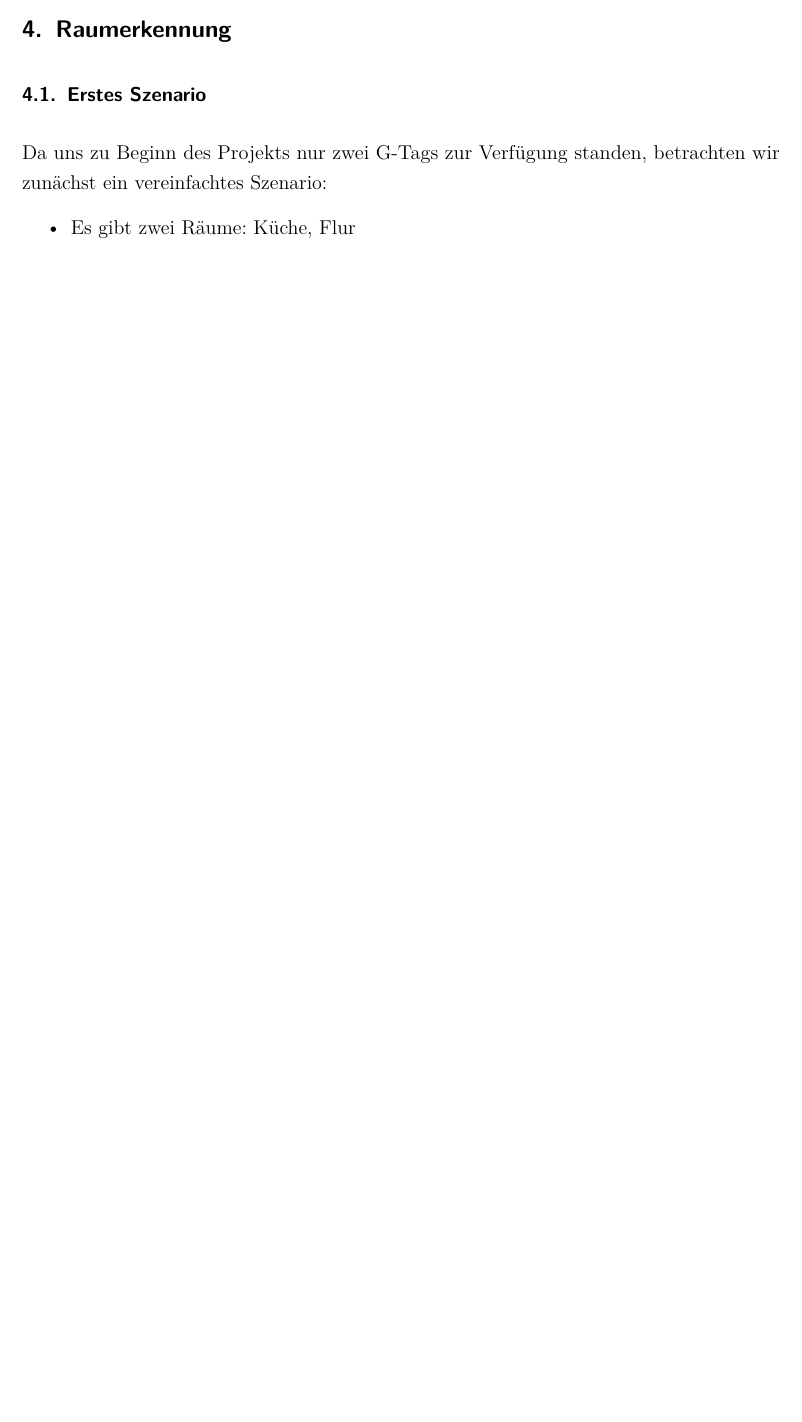
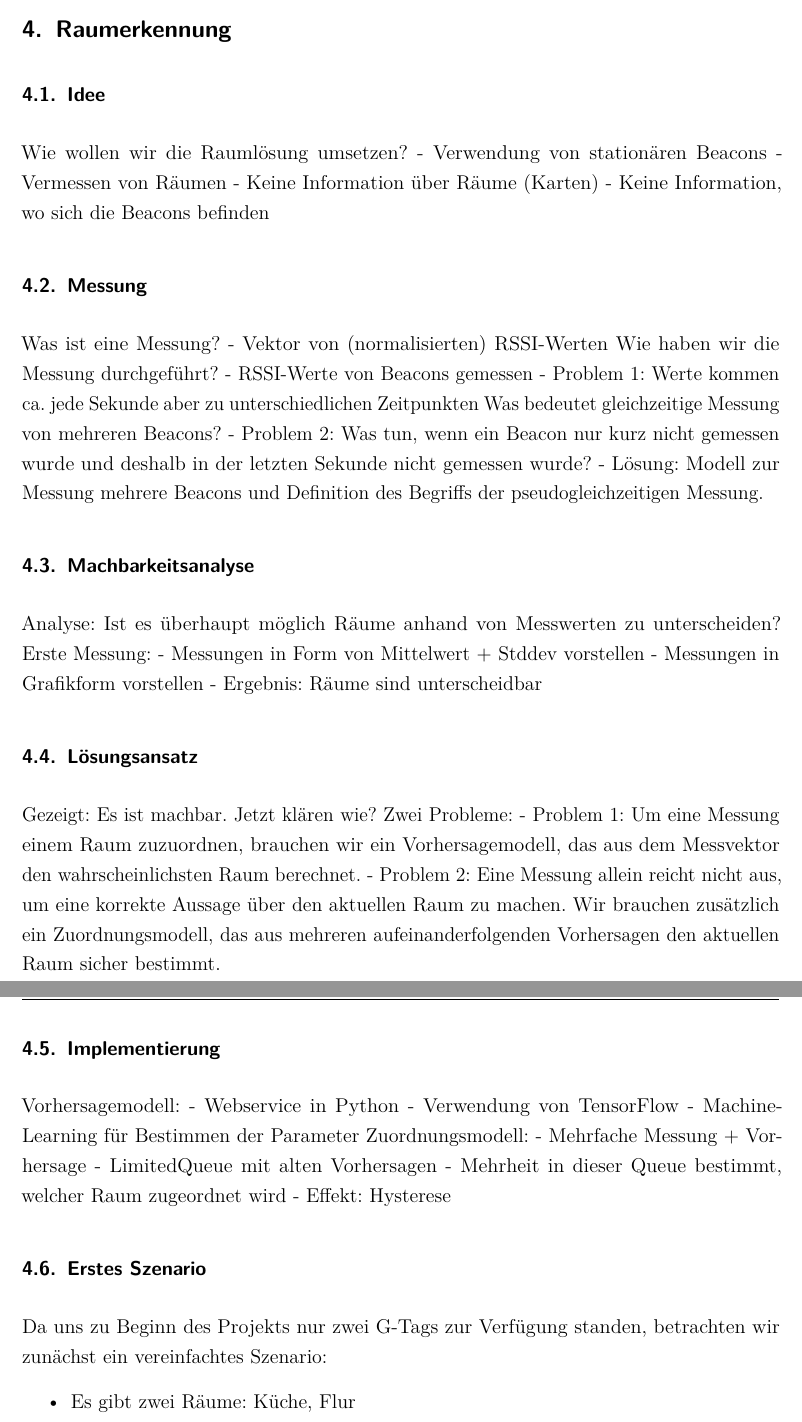
Before and after one commit to w-hs/home-bacon, a LaTeX document (doc/Ausarbeitung.tex, which reads doc/Inhalt/Lokalisation.tex): part of page 10 of 17 before the commit and two parts of pages 10 and 11 of 18 after it, the two joined at a grey line, cut so that both start at the same text, the shorter picture padded with empty space. Compiled offline with pdfLaTeX; an older LaTeX class or package is replaced by its successor.

Commit message:
Doku: Raumerkennung, Struktur

```diff
--- a/doc/Inhalt/Lokalisation.tex
+++ b/doc/Inhalt/Lokalisation.tex
@@ -1,4 +1,56 @@
 \section{Raumerkennung}
+
+\subsection{Idee}
+
+Wie wollen wir die Raumlösung umsetzen?
+- Verwendung von stationären Beacons
+- Vermessen von Räumen
+- Keine Information über Räume (Karten)
+- Keine Information, wo sich die Beacons befinden
+
+\subsection{Messung}
+
+Was ist eine Messung?
+- Vektor von (normalisierten) RSSI-Werten
+Wie haben wir die Messung durchgeführt?
+- RSSI-Werte von Beacons gemessen
+- Problem 1: Werte kommen ca. jede Sekunde aber zu unterschiedlichen Zeitpunkten
+  Was bedeutet gleichzeitige Messung von mehreren Beacons?
+- Problem 2: Was tun, wenn ein Beacon nur kurz nicht gemessen wurde und deshalb
+  in der letzten Sekunde nicht gemessen wurde?
+- Lösung: Modell zur Messung mehrere Beacons und Definition des Begriffs der
+  pseudogleichzeitigen Messung.
+
+\subsection{Machbarkeitsanalyse}
+
+Analyse: Ist es überhaupt möglich Räume anhand von Messwerten zu unterscheiden?
+Erste Messung:
+- Messungen in Form von Mittelwert + Stddev vorstellen
+- Messungen in Grafikform vorstellen
+- Ergebnis: Räume sind unterscheidbar
+
+\subsection{Lösungsansatz}
+
+Gezeigt: Es ist machbar. Jetzt klären wie?
+Zwei Probleme:
+- Problem 1: Um eine Messung einem Raum zuzuordnen, brauchen wir ein Vorhersagemodell,
+  das aus dem Messvektor den wahrscheinlichsten Raum berechnet.
+- Problem 2: Eine Messung allein reicht nicht aus, um eine korrekte Aussage über
+  den aktuellen Raum zu machen. Wir brauchen zusätzlich ein Zuordnungsmodell,
+  das aus mehreren aufeinanderfolgenden Vorhersagen den aktuellen Raum sicher
+  bestimmt.
+
+\subsection{Implementierung}
+
+Vorhersagemodell:
+- Webservice in Python
+- Verwendung von TensorFlow
+- Machine-Learning für Bestimmen der Parameter
+Zuordnungsmodell:
+- Mehrfache Messung + Vorhersage
+- LimitedQueue mit alten Vorhersagen
+- Mehrheit in dieser Queue bestimmt, welcher Raum zugeordnet wird
+- Effekt: Hysterese
 
 \subsection{Erstes Szenario}
 
```
